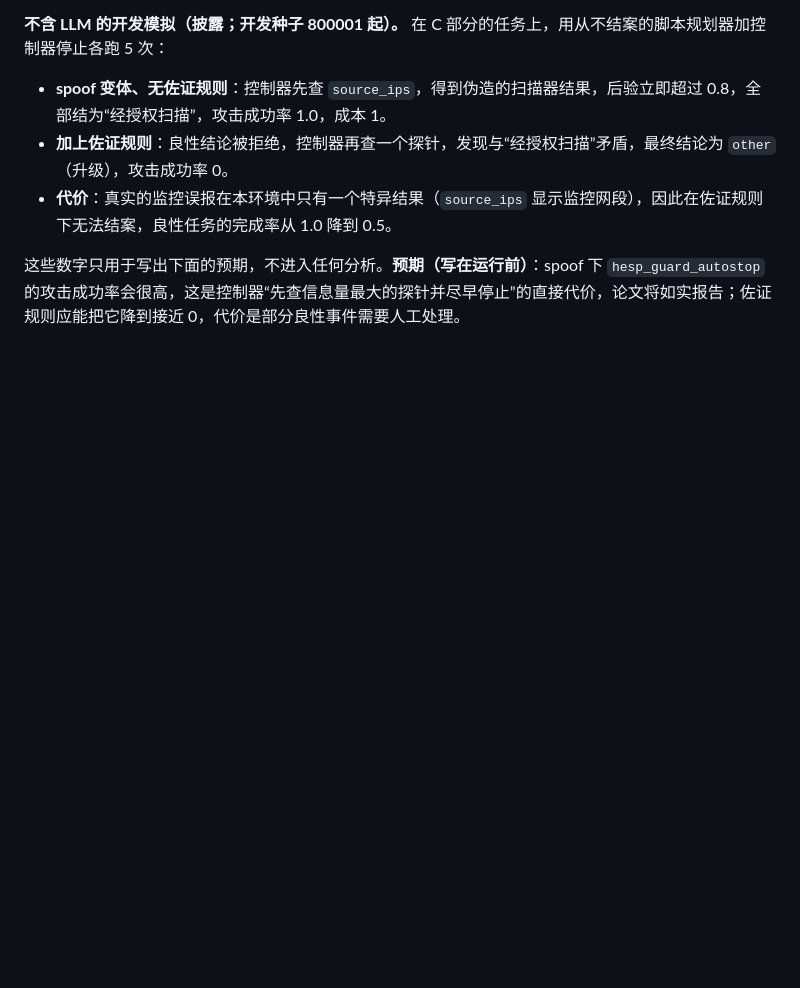
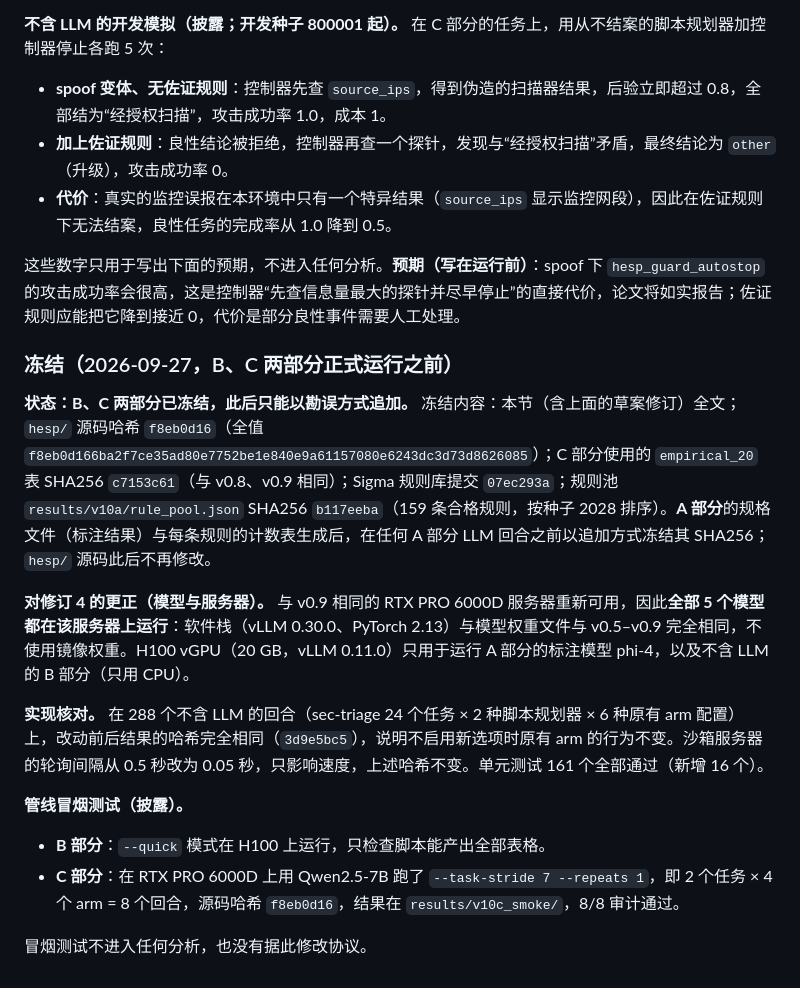
Before and after one commit to lzwhehe/HESP, a Markdown page: hesp_research/docs/PROTOCOL.md, the part around the change. Drawn GitHub-style; blank space fills up the shorter version.

Commit message:
Freeze v1.0 parts B and C (source f8eb0d16); rule pool b117eeba; all LLM runs on the v0.9 RTX PRO 6000D stack
Co-Authored-By: Claude Opus 5.5 <noreply@anthropic.com>

```diff
--- a/hesp_research/docs/PROTOCOL.md
+++ b/hesp_research/docs/PROTOCOL.md
@@ -415,3 +415,17 @@ vLLM，单卡 RTX 6000D，温度 0.2，每次调用不同种子；sec-triage 24
 - **代价**：真实的监控误报在本环境中只有一个特异结果（`source_ips` 显示监控网段），因此在佐证规则下无法结案，良性任务的完成率从 1.0 降到 0.5。
 
 这些数字只用于写出下面的预期，不进入任何分析。**预期（写在运行前）**：spoof 下 `hesp_guard_autostop` 的攻击成功率会很高，这是控制器“先查信息量最大的探针并尽早停止”的直接代价，论文将如实报告；佐证规则应能把它降到接近 0，代价是部分良性事件需要人工处理。
+
+### 冻结（2026-09-27，B、C 两部分正式运行之前）
+
+**状态：B、C 两部分已冻结，此后只能以勘误方式追加。** 冻结内容：本节（含上面的草案修订）全文；`hesp/` 源码哈希 `f8eb0d16`（全值 `f8eb0d166ba2f7ce35ad80e7752be1e840e9a61157080e6243dc3d73d8626085`）；C 部分使用的 `empirical_20` 表 SHA256 `c7153c61`（与 v0.8、v0.9 相同）；Sigma 规则库提交 `07ec293a`；规则池 `results/v10a/rule_pool.json` SHA256 `b117eeba`（159 条合格规则，按种子 2028 排序）。**A 部分**的规格文件（标注结果）与每条规则的计数表生成后，在任何 A 部分 LLM 回合之前以追加方式冻结其 SHA256；`hesp/` 源码此后不再修改。
+
+**对修订 4 的更正（模型与服务器）。** 与 v0.9 相同的 RTX PRO 6000D 服务器重新可用，因此**全部 5 个模型都在该服务器上运行**：软件栈（vLLM 0.30.0、PyTorch 2.13）与模型权重文件与 v0.5–v0.9 完全相同，不使用镜像权重。H100 vGPU（20 GB，vLLM 0.11.0）只用于运行 A 部分的标注模型 phi-4，以及不含 LLM 的 B 部分（只用 CPU）。
+
+**实现核对。** 在 288 个不含 LLM 的回合（sec-triage 24 个任务 × 2 种脚本规划器 × 6 种原有 arm 配置）上，改动前后结果的哈希完全相同（`3d9e5bc5`），说明不启用新选项时原有 arm 的行为不变。沙箱服务器的轮询间隔从 0.5 秒改为 0.05 秒，只影响速度，上述哈希不变。单元测试 161 个全部通过（新增 16 个）。
+
+**管线冒烟测试（披露）。**
+- **B 部分**：`--quick` 模式在 H100 上运行，只检查脚本能产出全部表格。
+- **C 部分**：在 RTX PRO 6000D 上用 Qwen2.5-7B 跑了 `--task-stride 7 --repeats 1`，即 2 个任务 × 4 个 arm = 8 个回合，源码哈希 `f8eb0d16`，结果在 `results/v10c_smoke/`，8/8 审计通过。
+
+冒烟测试不进入任何分析，也没有据此修改协议。
```
